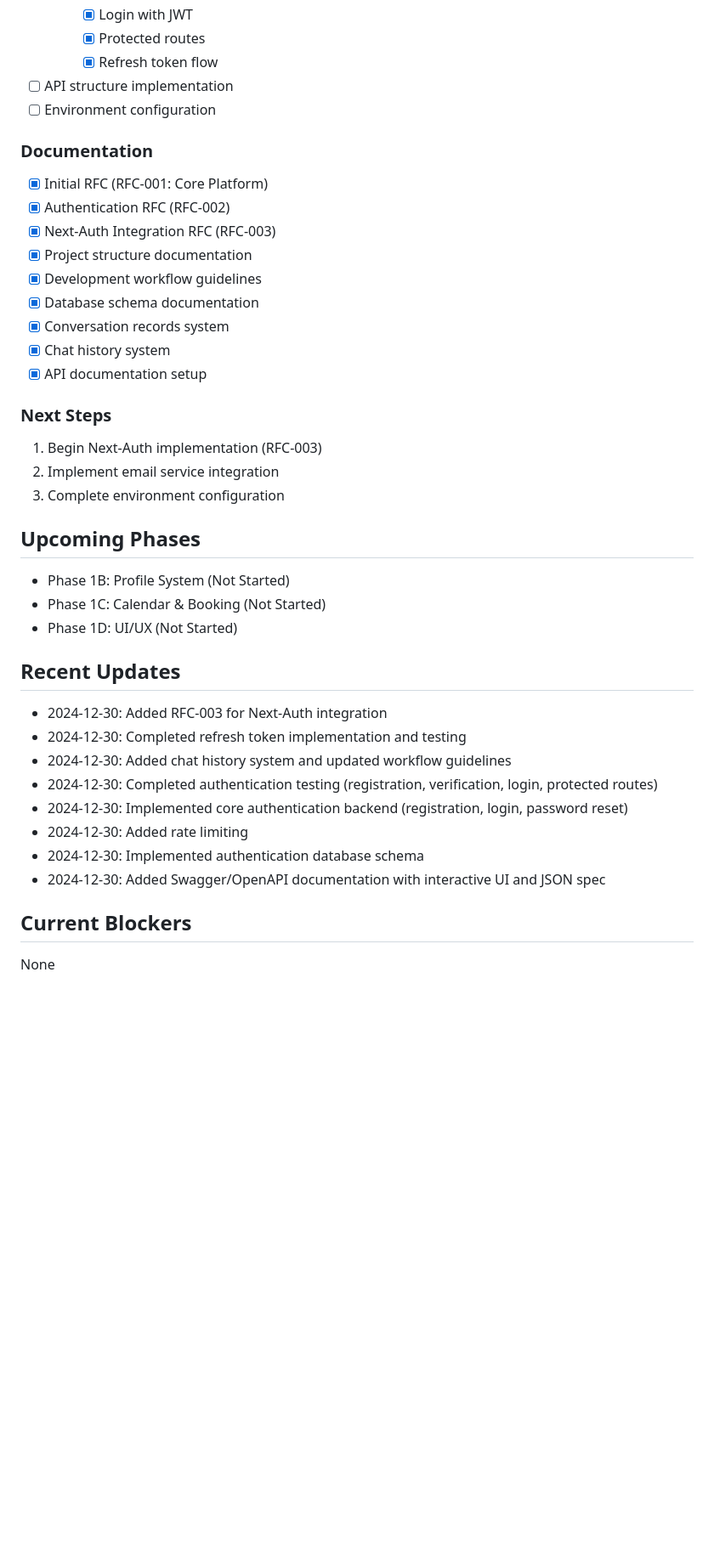
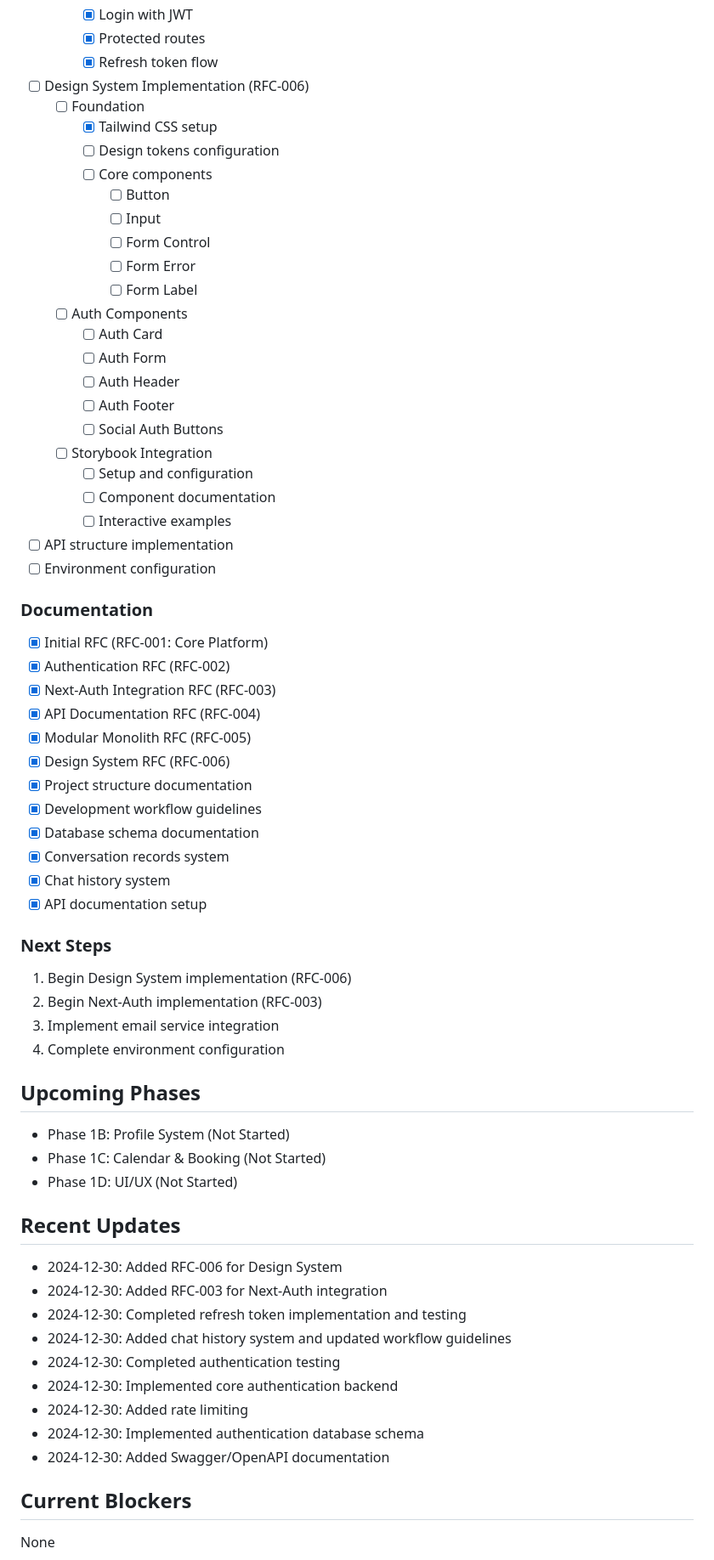
Before and after one commit to ozanturhan/cursor-project, a Markdown page: docs/progress/PROGRESS_TRACKER.md, the part around one of its changes. Shown at 85% size. GitHub-like rendering; blank space fills up the shorter version.

Commit message:
feat: add RFC-006 for Design System and update progress tracker

```diff
--- a/docs/progress/PROGRESS_TRACKER.md
+++ b/docs/progress/PROGRESS_TRACKER.md
@@ -30,6 +30,26 @@ Start Date: 2024-12-30
     - [x] Login with JWT
     - [x] Protected routes
     - [x] Refresh token flow
+- [ ] Design System Implementation (RFC-006)
+  - [ ] Foundation
+    - [x] Tailwind CSS setup
+    - [ ] Design tokens configuration
+    - [ ] Core components
+      - [ ] Button
+      - [ ] Input
+      - [ ] Form Control
+      - [ ] Form Error
+      - [ ] Form Label
+  - [ ] Auth Components
+    - [ ] Auth Card
+    - [ ] Auth Form
+    - [ ] Auth Header
+    - [ ] Auth Footer
+    - [ ] Social Auth Buttons
+  - [ ] Storybook Integration
+    - [ ] Setup and configuration
+    - [ ] Component documentation
+    - [ ] Interactive examples
 - [ ] API structure implementation
 - [ ] Environment configuration
 
@@ -37,6 +57,9 @@ Start Date: 2024-12-30
 - [x] Initial RFC (RFC-001: Core Platform)
 - [x] Authentication RFC (RFC-002)
 - [x] Next-Auth Integration RFC (RFC-003)
+- [x] API Documentation RFC (RFC-004)
+- [x] Modular Monolith RFC (RFC-005)
+- [x] Design System RFC (RFC-006)
 - [x] Project structure documentation
 - [x] Development workflow guidelines
 - [x] Database schema documentation
@@ -45,9 +68,10 @@ Start Date: 2024-12-30
 - [x] API documentation setup
 
 ### Next Steps
-1. Begin Next-Auth implementation (RFC-003)
-2. Implement email service integration
-3. Complete environment configuration
+1. Begin Design System implementation (RFC-006)
+2. Begin Next-Auth implementation (RFC-003)
+3. Implement email service integration
+4. Complete environment configuration
 
 ## Upcoming Phases
 - Phase 1B: Profile System (Not Started)
@@ -55,14 +79,15 @@ Start Date: 2024-12-30
 - Phase 1D: UI/UX (Not Started)
 
 ## Recent Updates
+- 2024-12-30: Added RFC-006 for Design System
 - 2024-12-30: Added RFC-003 for Next-Auth integration
 - 2024-12-30: Completed refresh token implementation and testing
 - 2024-12-30: Added chat history system and updated workflow guidelines
-- 2024-12-30: Completed authentication testing (registration, verification, login, protected routes)
-- 2024-12-30: Implemented core authentication backend (registration, login, password reset)
+- 2024-12-30: Completed authentication testing
+- 2024-12-30: Implemented core authentication backend
 - 2024-12-30: Added rate limiting
 - 2024-12-30: Implemented authentication database schema
-- 2024-12-30: Added Swagger/OpenAPI documentation with interactive UI and JSON spec
+- 2024-12-30: Added Swagger/OpenAPI documentation
 
 ## Current Blockers
 None
```
Also changed, not shown: other parts of docs/progress/PROGRESS_TRACKER.md (+12 -2 lines), docs/rfc/RFC-006-Design-System.md (added, +212 -0 lines).
